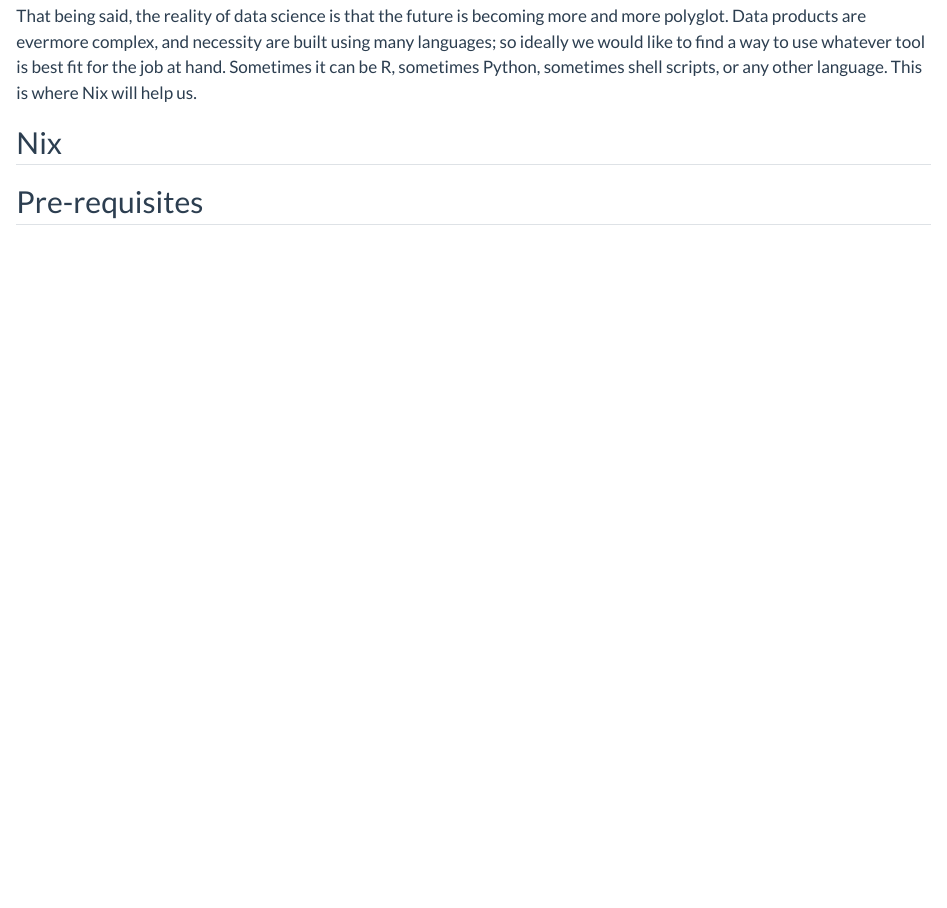
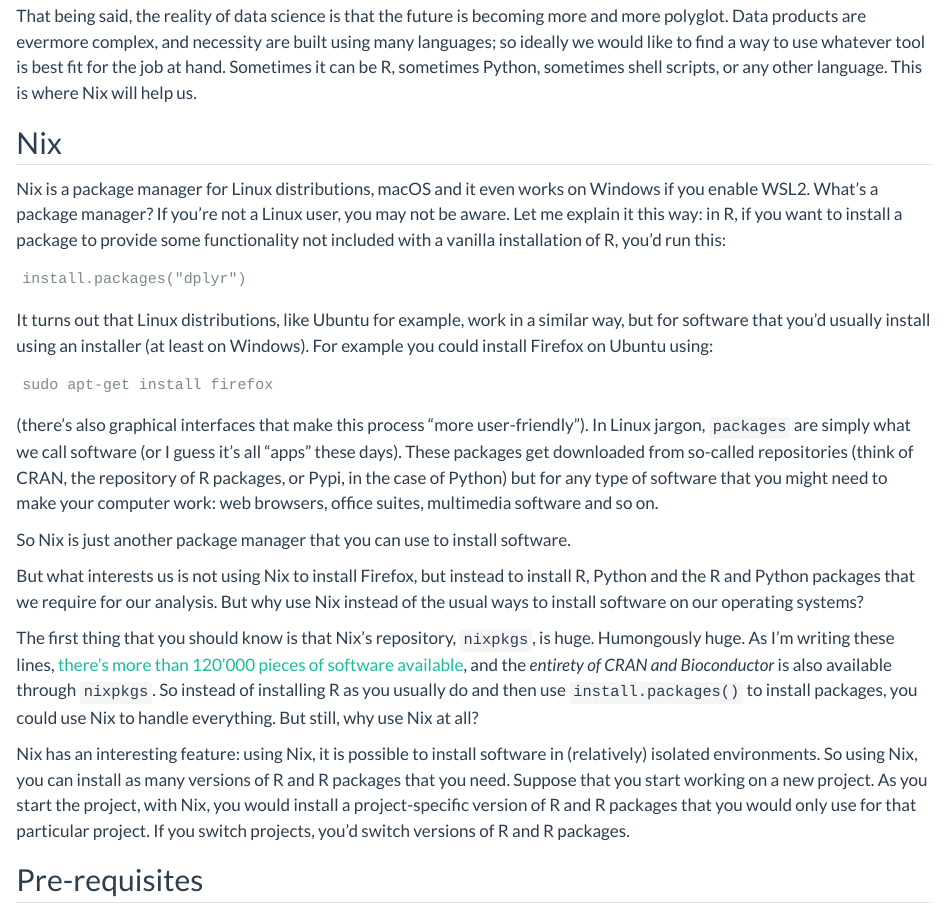
Before and after one commit to b-rodrigues/rap4mads_2025, a Quarto document (index.qmd): the page in a window 1100 px wide, from 3290 px down. Rendered offline with R 4.5, knitr and Pandoc in place of Quarto, with nearby package versions; drawn as R Markdown's standard HTML page in place of the format the file asks for.

Commit message:
Update index.qmd

````diff
--- a/index.qmd
+++ b/index.qmd
@@ -204,6 +204,54 @@
 
 ## Nix
 
+Nix is a package manager for Linux distributions, macOS and it even
+works on Windows if you enable WSL2. What's a package manager? If you're not a
+Linux user, you may not be aware. Let me explain it this way: in R, if you want
+to install a package to provide some functionality not included with a vanilla
+installation of R, you'd run this:
+
+```
+install.packages("dplyr")
+```
+
+It turns out that Linux distributions, like Ubuntu for example, work in a
+similar way, but for software that you'd usually install using an installer (at
+least on Windows). For example you could install Firefox on Ubuntu using:
+
+```
+sudo apt-get install firefox
+```
+
+(there's also graphical interfaces that make this process "more user-friendly").
+In Linux jargon, `packages` are simply what we call software (or I guess
+it's all "apps" these days). These packages get downloaded from so-called
+repositories (think of CRAN, the repository of R packages, or Pypi, in the case
+of Python) but for any type of
+software that you might need to make your computer work: web browsers, office
+suites, multimedia software and so on.
+
+So Nix is just another package manager that you can use to install software.
+
+But what interests us is not using Nix to install Firefox, but instead to
+install R, Python and the R and Python packages that we require for our analysis.
+But why use Nix instead of the usual ways to install software on our operating systems?
+
+The first thing that you should know is that Nix's repository, `nixpkgs`, is
+huge. Humongously huge. As I'm writing these lines, [there's more than 120'000
+pieces of software available](https://search.nixos.org/packages), and the
+*entirety of CRAN and Bioconductor* is also available through `nixpkgs`. So
+instead of installing R as you usually do and then use `install.packages()` to
+install packages, you could use Nix to handle everything. But still, why use Nix
+at all?
+
+Nix has an interesting feature: using Nix, it is possible to install software in
+(relatively) isolated environments. So using Nix, you can install as many
+versions of R and R packages that you need. Suppose that you start working on a
+new project. As you start the project, with Nix, you would install a
+project-specific version of R and R packages that you would only use for that
+particular project. If you switch projects, you'd switch versions of R and R
+packages.
+
 ## Pre-requisites
 
 I will assume basic programming knowledge, and not much more. Ideally you'll be
````
